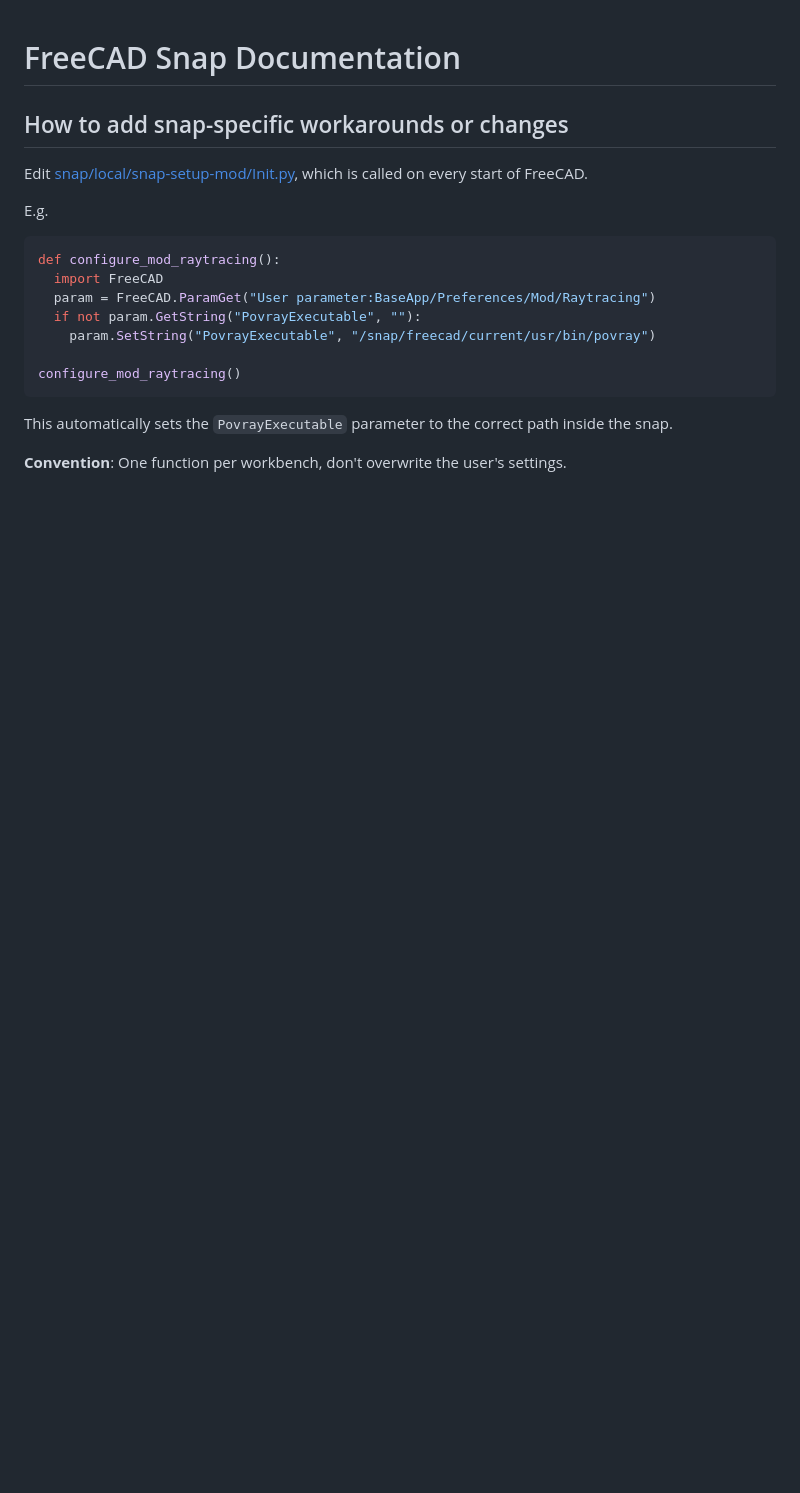
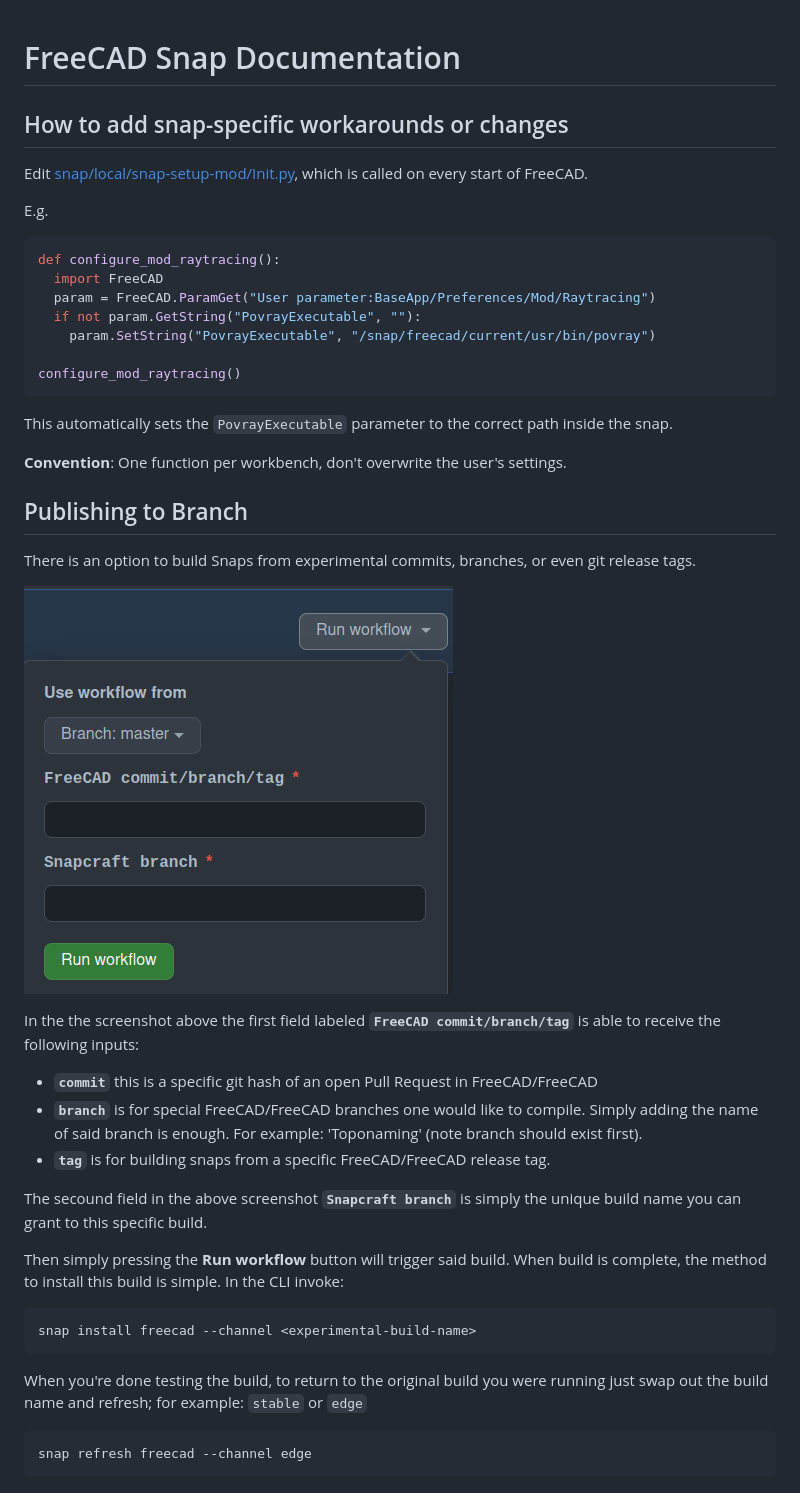
Before and after one commit to FreeCAD/FreeCAD-snap, a Markdown page: docs/index.md, the part around the change. Drawn GitHub-style; pictures changed too: docs/assets/images/Snap-Publish-to-Branch-screenshot.png (added); blank space fills up the shorter version.

Commit message:
Docs: Add section on 'Publish to Branch' feature (#15)
* Docs: Add section on 'Publish to Branch' feature

also incl. screenshot

````diff
--- a/docs/index.md
+++ b/docs/index.md
@@ -19,3 +19,27 @@ configure_mod_raytracing()
 This automatically sets the `PovrayExecutable` parameter to the correct path inside the snap.
 
 **Convention**: One function per workbench, don't overwrite the user's settings.
+
+## Publishing to Branch
+
+There is an option to build Snaps from experimental commits, branches, or even git release tags.
+
+![Publish-to-Branch](assets/images/Snap-Publish-to-Branch-screenshot.png)
+
+In the the screenshot above the first field labeled **`FreeCAD commit/branch/tag`** is able to receive the following inputs:
+
+* **`commit`** this is a specific git hash of an open Pull Request in FreeCAD/FreeCAD
+* **`branch`** is for special FreeCAD/FreeCAD branches one would like to compile. Simply adding the name of said branch is enough. For example: 'Toponaming' (note branch should exist first).
+* **`tag`** is for building snaps from a specific FreeCAD/FreeCAD release tag.
+
+The secound field in the above screenshot **`Snapcraft branch`** is simply the unique build name you can grant to this specific build.
+
+Then simply pressing the **Run workflow** button will trigger said build. When build is complete, the method to install this build is simple. In the CLI invoke:
+```shell
+snap install freecad --channel <experimental-build-name>
+```
+
+When you're done testing the build, to return to the original build you were running just swap out the build name and refresh; for example: `stable` or `edge`
+```shell
+snap refresh freecad --channel edge
+```
````
